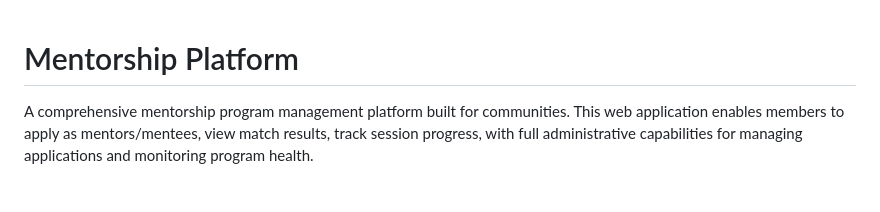
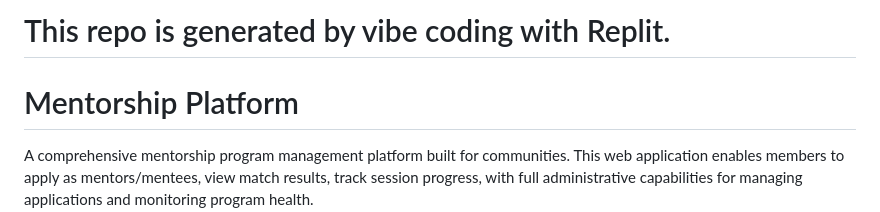
Before and after one commit to community-mentorship/platform, a Markdown page: README.md, the part around the change printed below. Drawn GitHub-style; blank space fills up the shorter version.

```diff
--- a/README.md
+++ b/README.md
@@ -1,3 +1,5 @@
+# This repo is generated by vibe coding with Replit.
+
 # Mentorship Platform
 
 A comprehensive mentorship program management platform built for communities. This web application enables members to apply as mentors/mentees, view match results, track session progress, with full administrative capabilities for managing applications and monitoring program health.
```
Also changed, not shown: other parts of README.md (+1 -1 lines).
